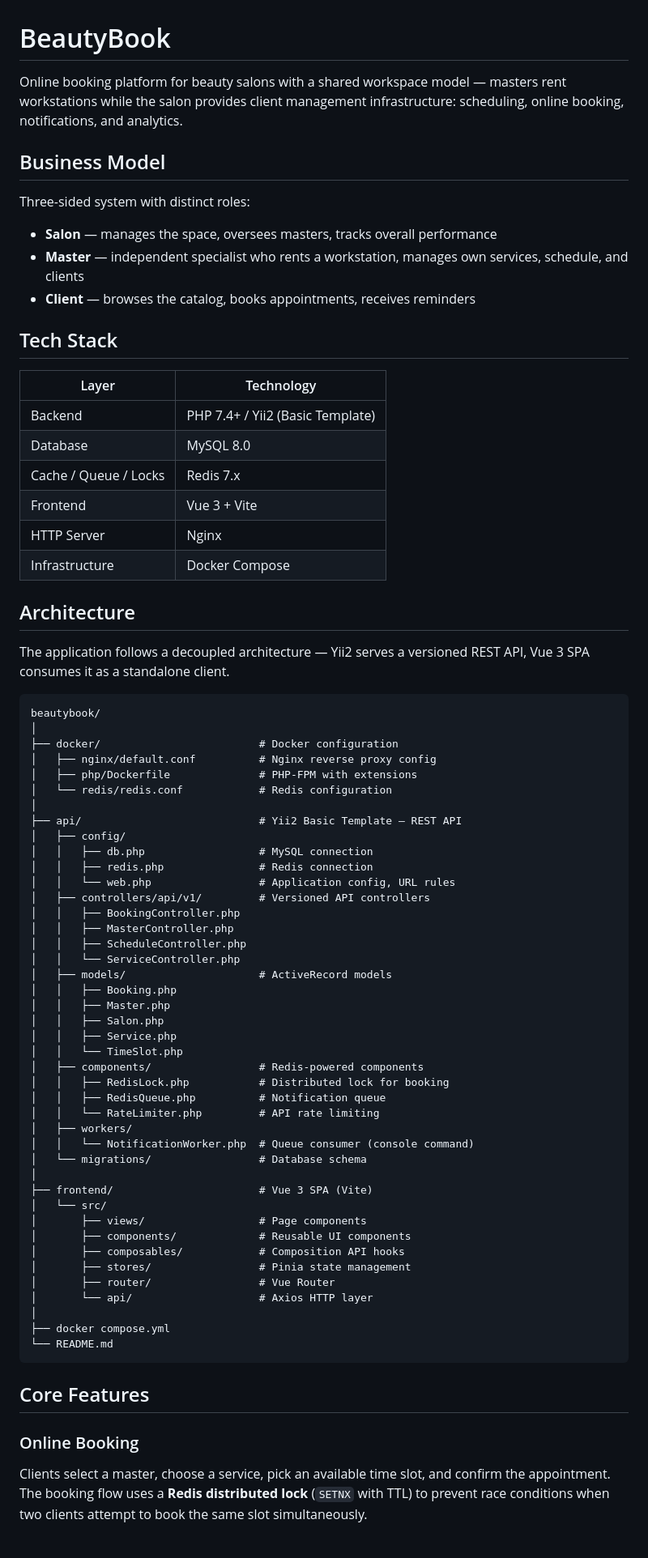
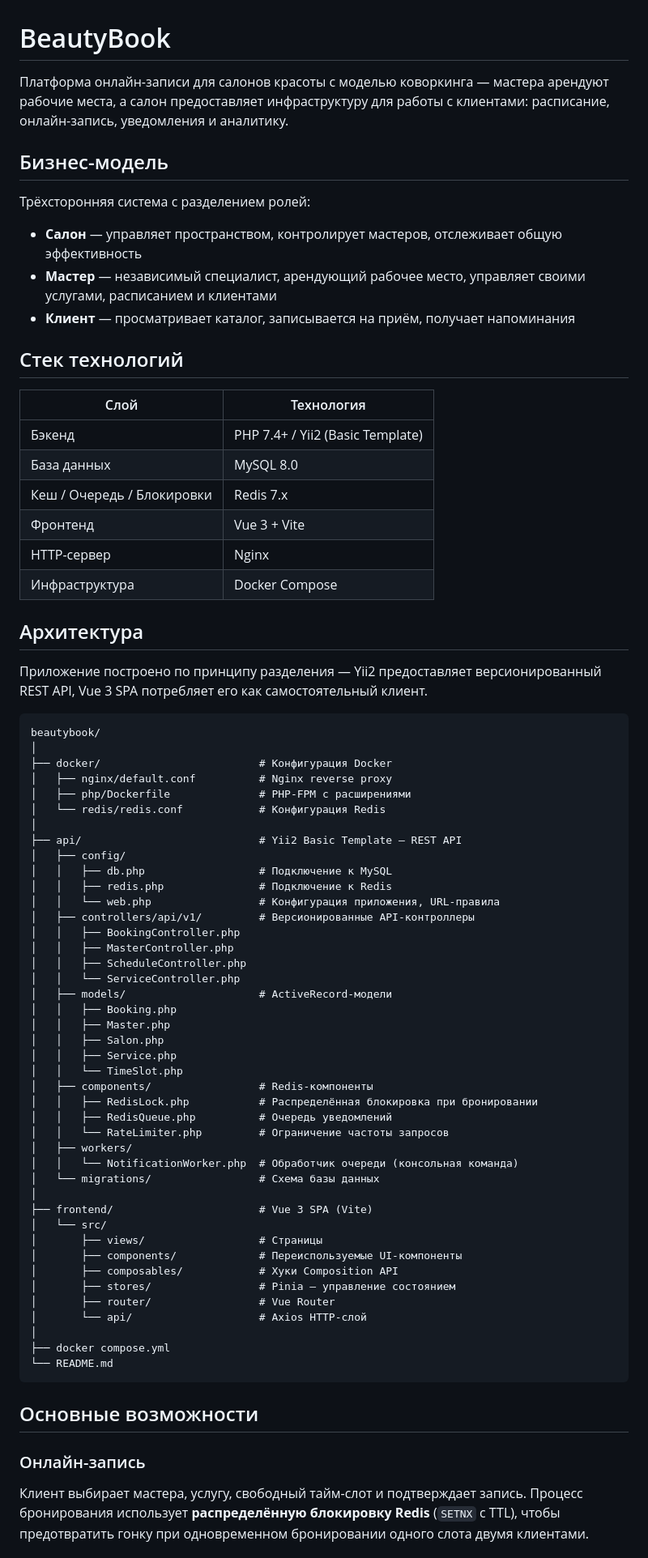
Before and after one commit to lmoroz/beauty-book, a Markdown page: README.md, the part around the change printed below. Shown: that part at 81% size. Drawn GitHub-style.

Commit message:
docs: translate README to Russian, remove duplicate api/README

````diff
--- a/README.md
+++ b/README.md
@@ -1,78 +1,78 @@
 # BeautyBook
 
-Online booking platform for beauty salons with a shared workspace model — masters rent workstations while the salon provides client management infrastructure: scheduling, online booking, notifications, and analytics.
+Платформа онлайн-записи для салонов красоты с моделью коворкинга — мастера арендуют рабочие места, а салон предоставляет инфраструктуру для работы с клиентами: расписание, онлайн-запись, уведомления и аналитику.
 
-## Business Model
+## Бизнес-модель
 
-Three-sided system with distinct roles:
+Трёхсторонняя система с разделением ролей:
 
-- **Salon** — manages the space, oversees masters, tracks overall performance
-- **Master** — independent specialist who rents a workstation, manages own services, schedule, and clients
-- **Client** — browses the catalog, books appointments, receives reminders
+- **Салон** — управляет пространством, контролирует мастеров, отслеживает общую эффективность
+- **Мастер** — независимый специалист, арендующий рабочее место, управляет своими услугами, расписанием и клиентами
+- **Клиент** — просматривает каталог, записывается на приём, получает напоминания
 
-## Tech Stack
+## Стек технологий
 
-| Layer | Technology |
-|-------|-----------|
-| Backend | PHP 7.4+ / Yii2 (Basic Template) |
-| Database | MySQL 8.0 |
-| Cache / Queue / Locks | Redis 7.x |
-| Frontend | Vue 3 + Vite |
-| HTTP Server | Nginx |
-| Infrastructure | Docker Compose |
+| Слой | Технология |
+|------|-----------|
+| Бэкенд | PHP 7.4+ / Yii2 (Basic Template) |
+| База данных | MySQL 8.0 |
+| Кеш / Очередь / Блокировки | Redis 7.x |
+| Фронтенд | Vue 3 + Vite |
+| HTTP-сервер | Nginx |
+| Инфраструктура | Docker Compose |
 
-## Architecture
+## Архитектура
 
-The application follows a decoupled architecture — Yii2 serves a versioned REST API, Vue 3 SPA consumes it as a standalone client.
+Приложение построено по принципу разделения — Yii2 предоставляет версионированный REST API, Vue 3 SPA потребляет его как самостоятельный клиент.
 
 ```
 beautybook/
 │
-├── docker/                         # Docker configuration
-│   ├── nginx/default.conf          # Nginx reverse proxy config
-│   ├── php/Dockerfile              # PHP-FPM with extensions
-│   └── redis/redis.conf            # Redis configuration
+├── docker/                         # Конфигурация Docker
+│   ├── nginx/default.conf          # Nginx reverse proxy
+│   ├── php/Dockerfile              # PHP-FPM с расширениями
+│   └── redis/redis.conf            # Конфигурация Redis
 │
 ├── api/                            # Yii2 Basic Template — REST API
 │   ├── config/
-│   │   ├── db.php                  # MySQL connection
-│   │   ├── redis.php               # Redis connection
-│   │   └── web.php                 # Application config, URL rules
-│   ├── controllers/api/v1/         # Versioned API controllers
+│   │   ├── db.php                  # Подключение к MySQL
+│   │   ├── redis.php               # Подключение к Redis
+│   │   └── web.php                 # Конфигурация приложения, URL-правила
+│   ├── controllers/api/v1/         # Версионированные API-контроллеры
 │   │   ├── BookingController.php
 │   │   ├── MasterController.php
 │   │   ├── ScheduleController.php
 │   │   └── ServiceController.php
-│   ├── models/                     # ActiveRecord models
+│   ├── models/                     # ActiveRecord-модели
 │   │   ├── Booking.php
 │   │   ├── Master.php
 │   │   ├── Salon.php
 │   │   ├── Service.php
 │   │   └── TimeSlot.php
-│   ├── components/                 # Redis-powered components
-│   │   ├── RedisLock.php           # Distributed lock for booking
-│   │   ├── RedisQueue.php          # Notification queue
-│   │   └── RateLimiter.php         # API rate limiting
+│   ├── components/                 # Redis-компоненты
+│   │   ├── RedisLock.php           # Распределённая блокировка при бронировании
+│   │   ├── RedisQueue.php          # Очередь уведомлений
+│   │   └── RateLimiter.php         # Ограничение частоты запросов
 │   ├── workers/
-│   │   └── NotificationWorker.php  # Queue consumer (console command)
-│   └── migrations/                 # Database schema
+│   │   └── NotificationWorker.php  # Обработчик очереди (консольная команда)
+│   └── migrations/                 # Схема базы данных
 │
 ├── frontend/                       # Vue 3 SPA (Vite)
 │   └── src/
-│       ├── views/                  # Page components
-│       ├── components/             # Reusable UI components
-│       ├── composables/            # Composition API hooks
-│       ├── stores/                 # Pinia state management
+│       ├── views/                  # Страницы
+│       ├── components/             # Переиспользуемые UI-компоненты
+│       ├── composables/            # Хуки Composition API
+│       ├── stores/                 # Pinia — управление состоянием
 │       ├── router/                 # Vue Router
-│       └── api/                    # Axios HTTP layer
+│       └── api/                    # Axios HTTP-слой
 │
 ├── docker compose.yml
 └── README.md
 ```
 
-## Core Features
+## Основные возможности
 
-### Online Booking
+### Онлайн-запись
 
-Clients select a master, choose a service, pick an available time slot, and confirm the appointment. The booking flow uses a **Redis distributed lock** (`SETNX` with TTL) to prevent race conditions when two clients attempt to book the same slot simultaneously.
+Клиент выбирает мастера, услугу, свободный тайм-слот и подтверждает запись. Процесс бронирования использует **распределённую блокировку Redis** (`SETNX` с TTL), чтобы предотвратить гонку при одновременном бронировании одного слота двумя клиентами.
 
````
Also changed, not shown: other parts of README.md (+88 -60 lines), api/README.md (deleted, +0 -233 lines).
